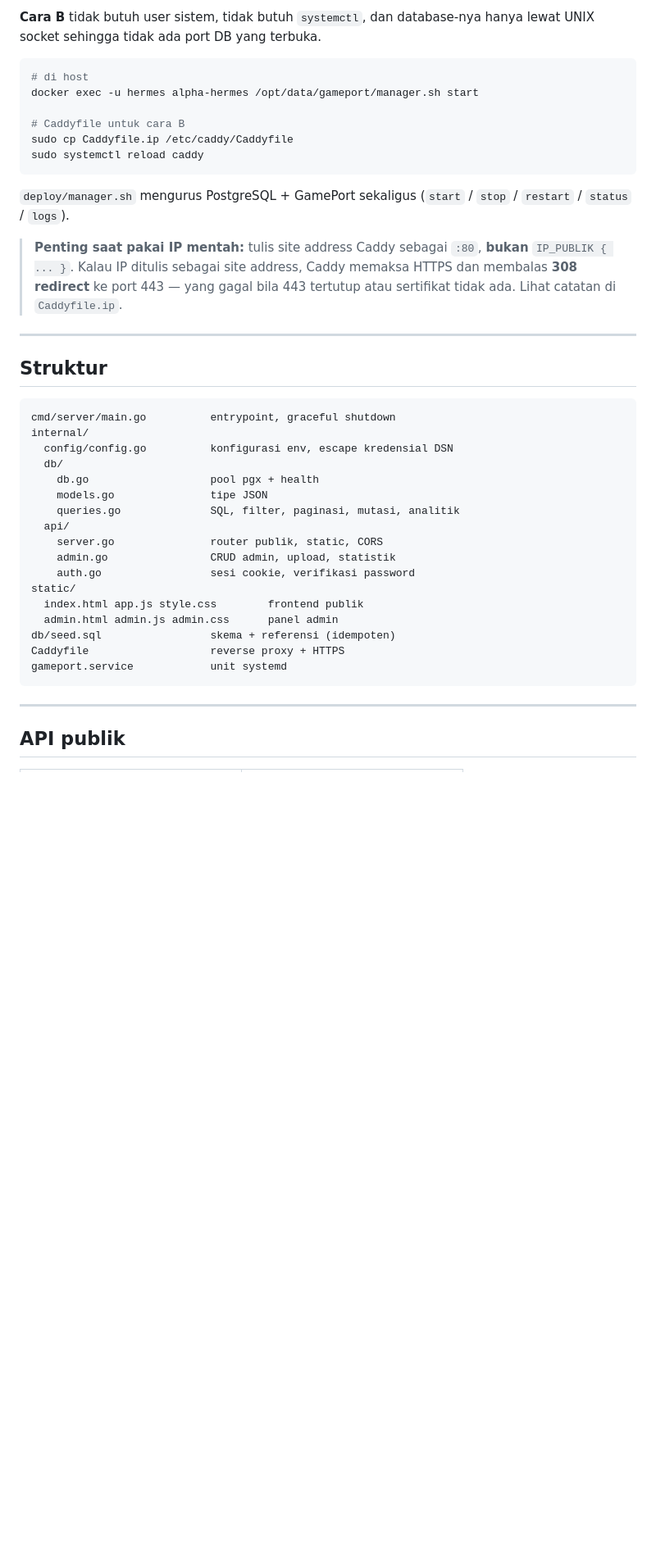
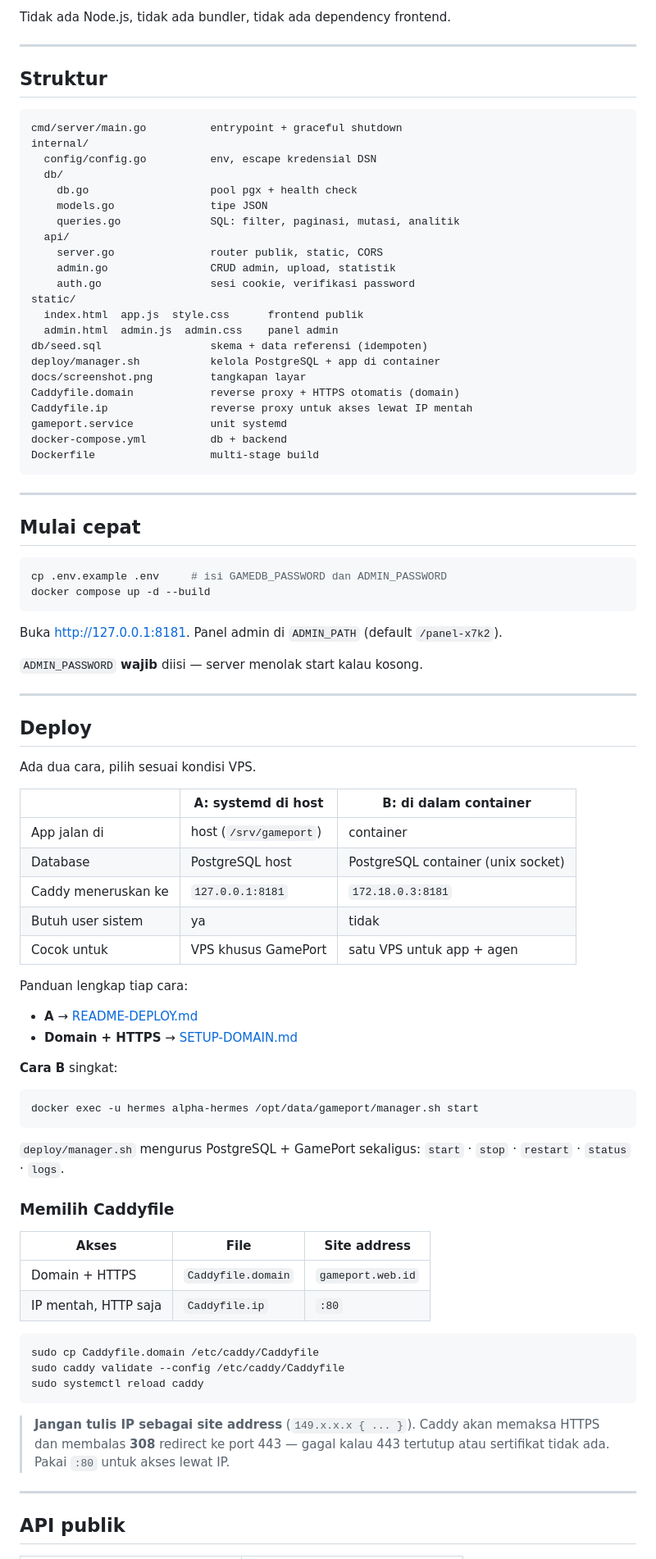
Before and after one commit to ranggawaridat/game-port, a Markdown page: README.md, the part around one of its changes. Shown at 82% size. GitHub-like rendering; blank space fills up the shorter version.

````diff
--- a/README.md
+++ b/README.md
@@ -56,46 +48,92 @@ baca **[README-DEPLOY.md](README-DEPLOY.md)**.
-**Cara B** tidak butuh user sistem, tidak butuh `systemctl`, dan database-nya
-hanya lewat UNIX socket sehingga tidak ada port DB yang terbuka.
-
-```bash
-# di host
-docker exec -u hermes alpha-hermes /opt/data/gameport/manager.sh start
-
-# Caddyfile untuk cara B
-sudo cp Caddyfile.ip /etc/caddy/Caddyfile
-sudo systemctl reload caddy
-```
-
-`deploy/manager.sh` mengurus PostgreSQL + GamePort sekaligus
-(`start` / `stop` / `restart` / `status` / `logs`).
-
-> **Penting saat pakai IP mentah:** tulis site address Caddy sebagai `:80`,
-> **bukan** `IP_PUBLIK { ... }`. Kalau IP ditulis sebagai site address, Caddy
-> memaksa HTTPS dan membalas **308 redirect** ke port 443 — yang gagal bila
-> 443 tertutup atau sertifikat tidak ada. Lihat catatan di `Caddyfile.ip`.
+Tidak ada Node.js, tidak ada bundler, tidak ada dependency frontend.
 
 ---
 
 ## Struktur
 
 ```
-cmd/server/main.go          entrypoint, graceful shutdown
+cmd/server/main.go          entrypoint + graceful shutdown
 internal/
-  config/config.go          konfigurasi env, escape kredensial DSN
+  config/config.go          env, escape kredensial DSN
   db/
-    db.go                   pool pgx + health
+    db.go                   pool pgx + health check
     models.go               tipe JSON
-    queries.go              SQL, filter, paginasi, mutasi, analitik
+    queries.go              SQL: filter, paginasi, mutasi, analitik
   api/
     server.go               router publik, static, CORS
     admin.go                CRUD admin, upload, statistik
     auth.go                 sesi cookie, verifikasi password
 static/
-  index.html app.js style.css        frontend publik
-  admin.html admin.js admin.css      panel admin
-db/seed.sql                 skema + referensi (idempoten)
-Caddyfile                   reverse proxy + HTTPS
+  index.html  app.js  style.css      frontend publik
+  admin.html  admin.js  admin.css    panel admin
+db/seed.sql                 skema + data referensi (idempoten)
+deploy/manager.sh           kelola PostgreSQL + app di container
+docs/screenshot.png         tangkapan layar
+Caddyfile.domain            reverse proxy + HTTPS otomatis (domain)
+Caddyfile.ip                reverse proxy untuk akses lewat IP mentah
 gameport.service            unit systemd
+docker-compose.yml          db + backend
+Dockerfile                  multi-stage build
 ```
+
+---
+
+## Mulai cepat
+
+```bash
+cp .env.example .env     # isi GAMEDB_PASSWORD dan ADMIN_PASSWORD
+docker compose up -d --build
+```
+
+Buka <http://127.0.0.1:8181>. Panel admin di `ADMIN_PATH`
+(default `/panel-x7k2`).
+
+`ADMIN_PASSWORD` **wajib** diisi — server menolak start kalau kosong.
+
+---
+
+## Deploy
+
+Ada dua cara, pilih sesuai kondisi VPS.
+
+| | A: systemd di host | B: di dalam container |
+|---|---|---|
+| App jalan di | host (`/srv/gameport`) | container |
+| Database | PostgreSQL host | PostgreSQL container (unix socket) |
+| Caddy meneruskan ke | `127.0.0.1:8181` | `172.18.0.3:8181` |
+| Butuh user sistem | ya | tidak |
+| Cocok untuk | VPS khusus GamePort | satu VPS untuk app + agen |
+
+Panduan lengkap tiap cara:
+
+- **A** → [README-DEPLOY.md](README-DEPLOY.md)
+- **Domain + HTTPS** → [SETUP-DOMAIN.md](SETUP-DOMAIN.md)
+
+**Cara B** singkat:
+
+```bash
+docker exec -u hermes alpha-hermes /opt/data/gameport/manager.sh start
+```
+
+`deploy/manager.sh` mengurus PostgreSQL + GamePort sekaligus:
+`start` · `stop` · `restart` · `status` · `logs`.
+
+### Memilih Caddyfile
+
+| Akses | File | Site address |
+|---|---|---|
+| Domain + HTTPS | `Caddyfile.domain` | `gameport.web.id` |
+| IP mentah, HTTP saja | `Caddyfile.ip` | `:80` |
+
+```bash
+sudo cp Caddyfile.domain /etc/caddy/Caddyfile
+sudo caddy validate --config /etc/caddy/Caddyfile
+sudo systemctl reload caddy
+```
+
+> **Jangan tulis IP sebagai site address** (`149.x.x.x { ... }`). Caddy akan
+> memaksa HTTPS dan membalas **308** redirect ke port 443 — gagal kalau 443
+> tertutup atau sertifikat tidak ada. Pakai `:80` untuk akses lewat IP.
 
 ---
 
````
Also changed, not shown: other parts of README.md (+94 -49 lines), docs/screenshot.png.
